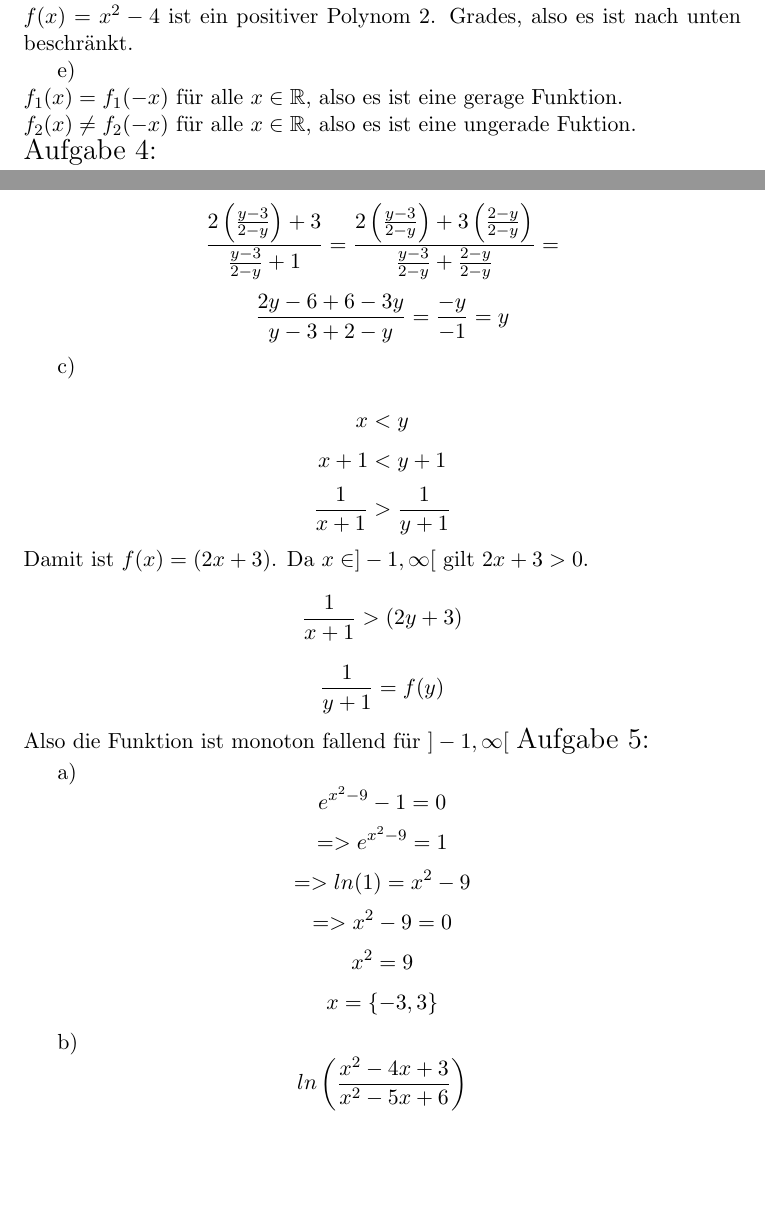
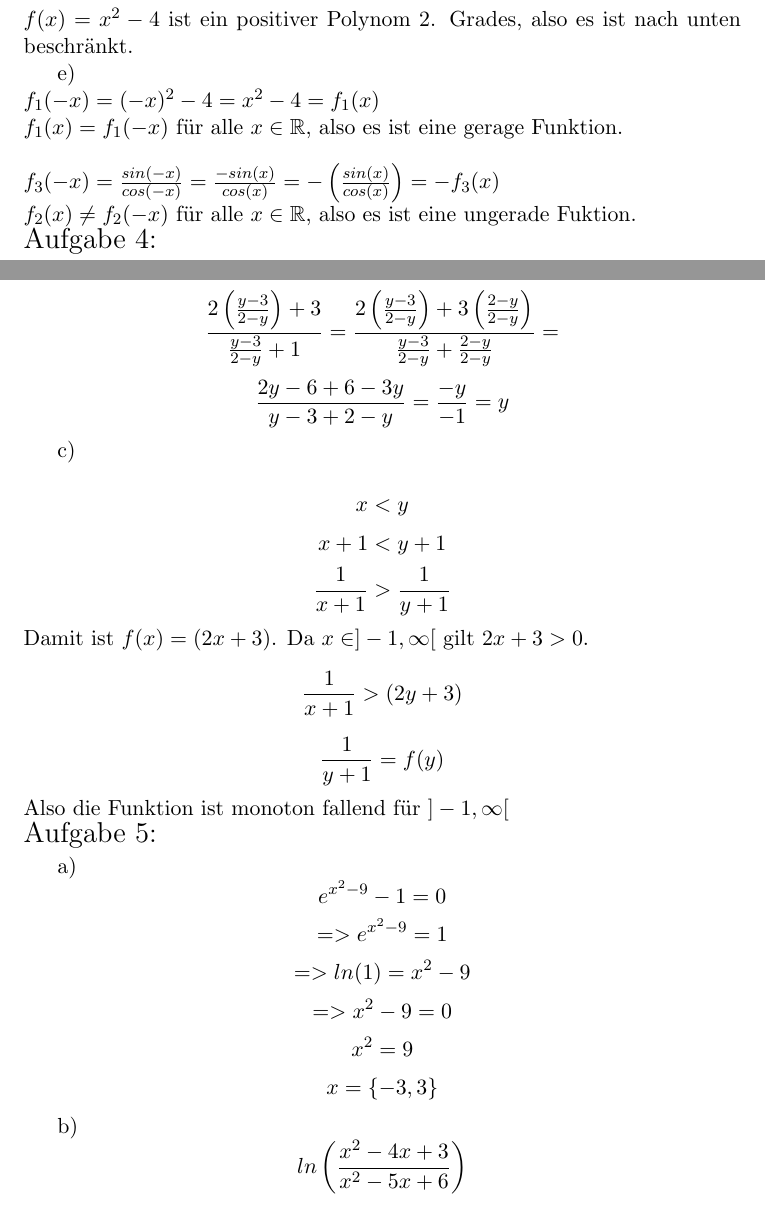
Before and after one commit to kirillbesk/AnaLi-HW, a LaTeX document (HA 2/HW 2.tex): two parts of pages 7 and 8 of 9, joined at a grey line, cut so that both start at the same text, the shorter picture padded with empty space. Compiled offline with pdfLaTeX.

Commit message:
hopefully last corrections

```diff
--- a/HA 2/HW 2.tex
+++ b/HA 2/HW 2.tex
@@ -254,7 +254,11 @@
 			\end{tikzpicture}\\
 			$f(x)=x^2-4$ ist ein positiver Polynom 2. Grades, also es ist nach unten beschränkt.\\
 			\indent e)\\
+				$f_1(-x)=(-x)^2-4=x^2-4=f_1(x)$\\
 				$f_1(x)=f_1(-x)$ für alle $x\in\mathbb{R}$, also es ist eine gerage Funktion.\\
+
+
+				\noindent $f_3(-x)=\frac{sin(-x)}{cos(-x)}=\frac{-sin(x)}{cos(x)}=-\left(\frac{sin(x)}{cos(x)}\right)=-f_3(x)$\\
 				$f_2(x) \neq f_2(-x)$ für alle $x\in\mathbb{R}$, also es ist eine ungerade Fuktion.\\
 		\noindent \begin{Large}Aufgabe 4:\end{Large}\\[2pt]
 			\indent a)
@@ -277,7 +281,7 @@
 				Damit ist $f(x)=(2x+3)$. Da $x \in ]-1,\infty[$ gilt $2x+3>0$.
 				$$\frac{1}{x+1}>(2y+3)$$
 				$$\frac{1}{y+1}=f(y)$$
-				Also die Funktion ist monoton fallend für $]-1,\infty[$
+				Also die Funktion ist monoton fallend für $]-1,\infty[$\\
 		\noindent \begin{Large}Aufgabe 5:\end{Large}\\[2pt]
 			\indent a)
 				$$e^{x^2-9}-1=0$$
```
Also changed, not shown: HA 2/HW 2.pdf, 1 other file.
